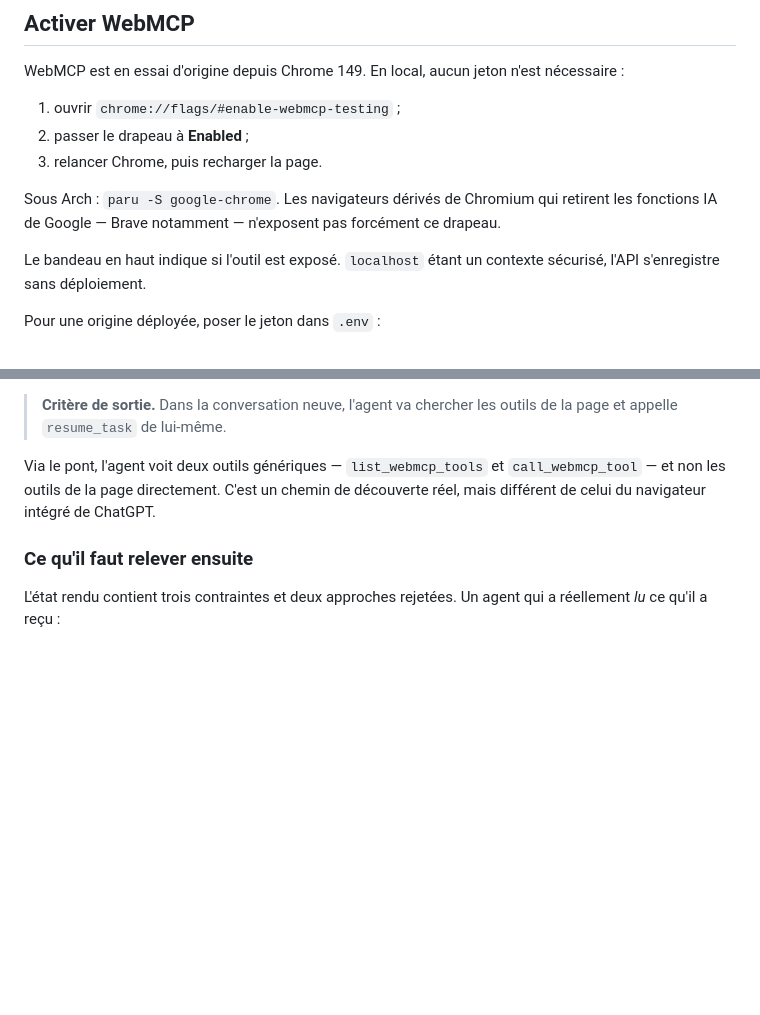
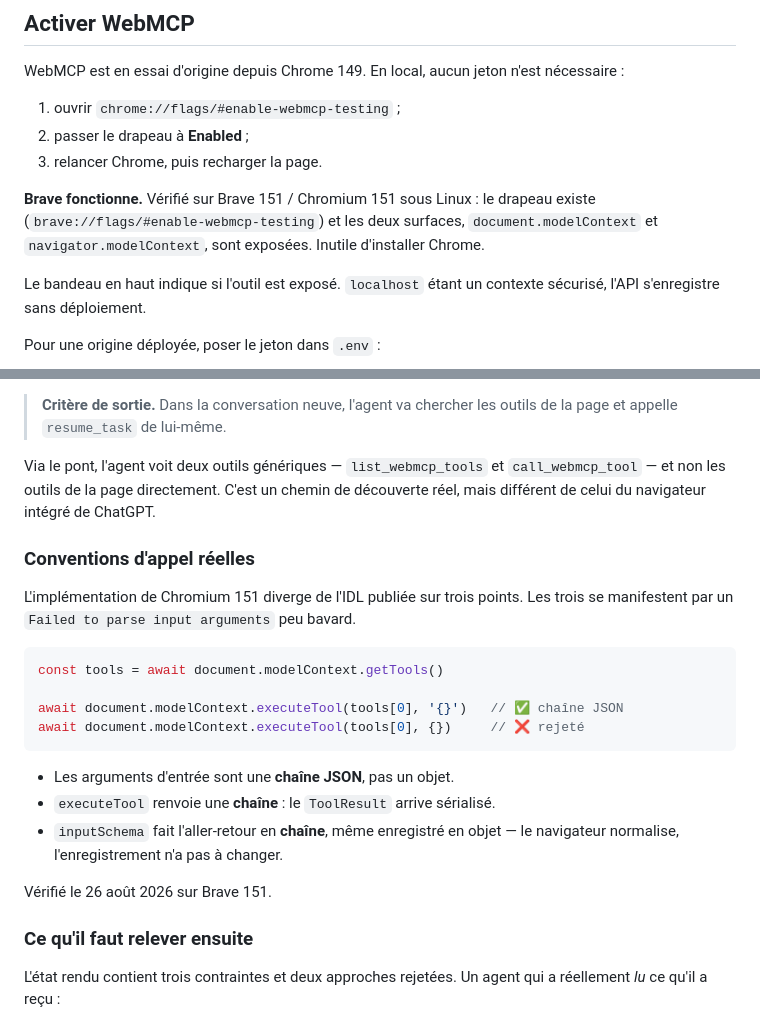
Before and after one commit to kymrapro-del/Keydler, a Markdown page: README.md, 2 parts joined by grey strips. Drawn GitHub-style; blank space fills up the shorter version.

Commit message:
Consigner les conventions d'appel réelles de WebMCP
Test A passé sur Brave 151 sous Linux : l'outil s'enregistre, getTools le
découvre, executeTool rend l'état figé et le témoin de la page s'incrémente.

Corrige un avertissement faux : Brave expose bien le drapeau et les deux
surfaces. Installer Chrome est inutile.

Documente trois écarts entre l'implémentation de Chromium 151 et l'IDL publiée,
tous masqués derrière le même message « Failed to parse input arguments » : les
arguments d'entrée sont une chaîne JSON et non un objet, executeTool renvoie une
chaîne sérialisée, et inputSchema revient en chaîne même enregistré en objet.

Aucun changement de code : le navigateur normalise le schéma à
l'enregistrement. Mais avec six outils portant de vrais paramètres, c'est
exactement là qu'on perdrait une heure au J2.

````diff
--- a/README.md
+++ b/README.md
@@ -27,9 +27,10 @@ nécessaire :
 2. passer le drapeau à **Enabled** ;
 3. relancer Chrome, puis recharger la page.
 
-Sous Arch : `paru -S google-chrome`. Les navigateurs dérivés de Chromium qui
-retirent les fonctions IA de Google — Brave notamment — n'exposent pas
-forcément ce drapeau.
+**Brave fonctionne.** Vérifié sur Brave 151 / Chromium 151 sous Linux : le
+drapeau existe (`brave://flags/#enable-webmcp-testing`) et les deux surfaces,
+`document.modelContext` et `navigator.modelContext`, sont exposées. Inutile
+d'installer Chrome.
 
 Le bandeau en haut indique si l'outil est exposé. `localhost` étant un contexte
 sécurisé, l'API s'enregistre sans déploiement.
@@ -79,6 +80,25 @@ Via le pont, l'agent voit deux outils génériques — `list_webmcp_tools` et
 `call_webmcp_tool` — et non les outils de la page directement. C'est un chemin
 de découverte réel, mais différent de celui du navigateur intégré de ChatGPT.
 
+### Conventions d'appel réelles
+
+L'implémentation de Chromium 151 diverge de l'IDL publiée sur trois points. Les
+trois se manifestent par un `Failed to parse input arguments` peu bavard.
+
+```js
+const tools = await document.modelContext.getTools()
+
+await document.modelContext.executeTool(tools[0], '{}')   // ✅ chaîne JSON
+await document.modelContext.executeTool(tools[0], {})     // ❌ rejeté
+```
+
+- Les arguments d'entrée sont une **chaîne JSON**, pas un objet.
+- `executeTool` renvoie une **chaîne** : le `ToolResult` arrive sérialisé.
+- `inputSchema` fait l'aller-retour en **chaîne**, même enregistré en objet —
+  le navigateur normalise, l'enregistrement n'a pas à changer.
+
+Vérifié le 26 août 2026 sur Brave 151.
+
 ### Ce qu'il faut relever ensuite
 
 L'état rendu contient trois contraintes et deux approches rejetées. Un agent qui
````
